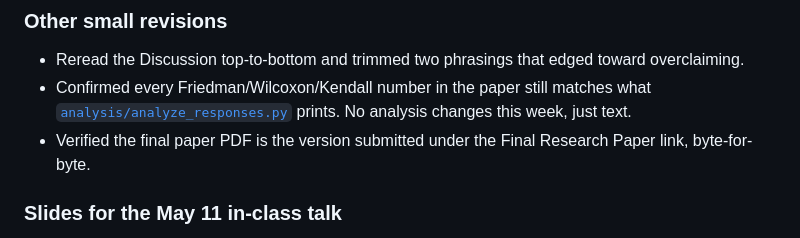
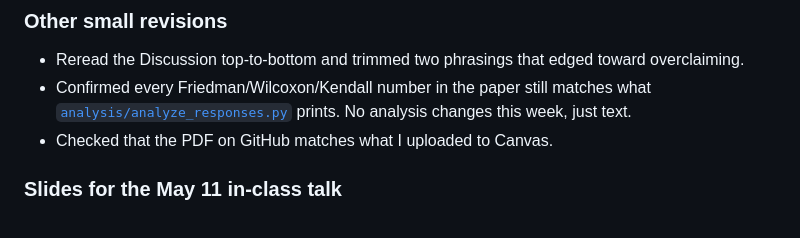
Before and after one commit to rickyjames1750/Improving-Uncertainty-Communication-in-Scientific-Visualization, a Markdown page: progress/Weekly-Update-8.md, the part around the change. GitHub-like rendering.

Commit message:
Touch up progress note wording

```diff
--- a/progress/Weekly-Update-8.md
+++ b/progress/Weekly-Update-8.md
@@ -52,8 +52,7 @@ of the paper stop sounding more confident than the limitations admit.
   matches what
   [`analysis/analyze_responses.py`](https://github.com/rickyjames1750/Improving-Uncertainty-Communication-in-Scientific-Visualization/blob/main/analysis/analyze_responses.py)
   prints.  No analysis changes this week, just text.
-- Verified the final paper PDF is the version submitted under the
-  Final Research Paper link, byte-for-byte.
+- Checked that the PDF on GitHub matches what I uploaded to Canvas.
 
 ### Slides for the May 11 in-class talk
 
```
